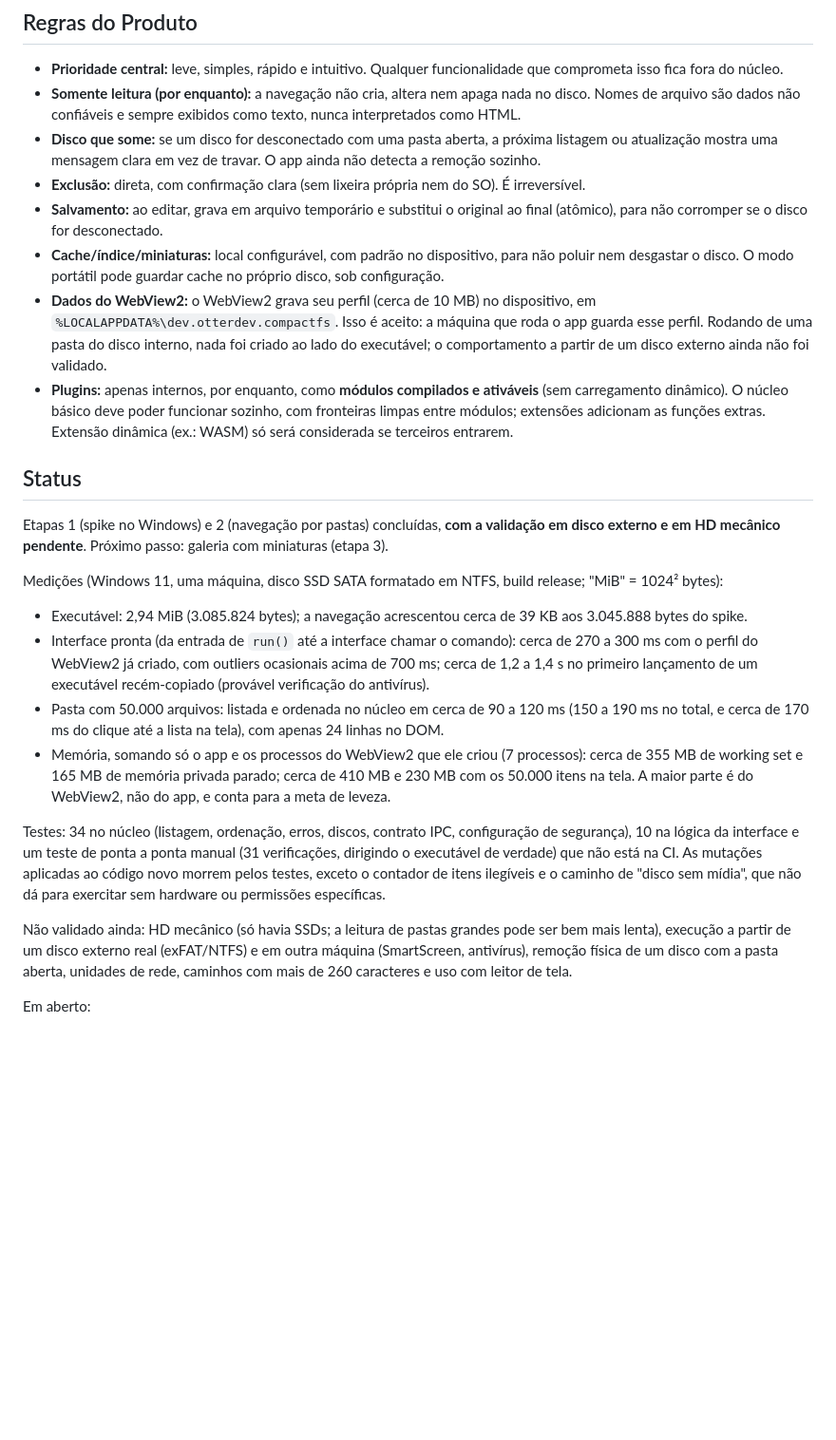
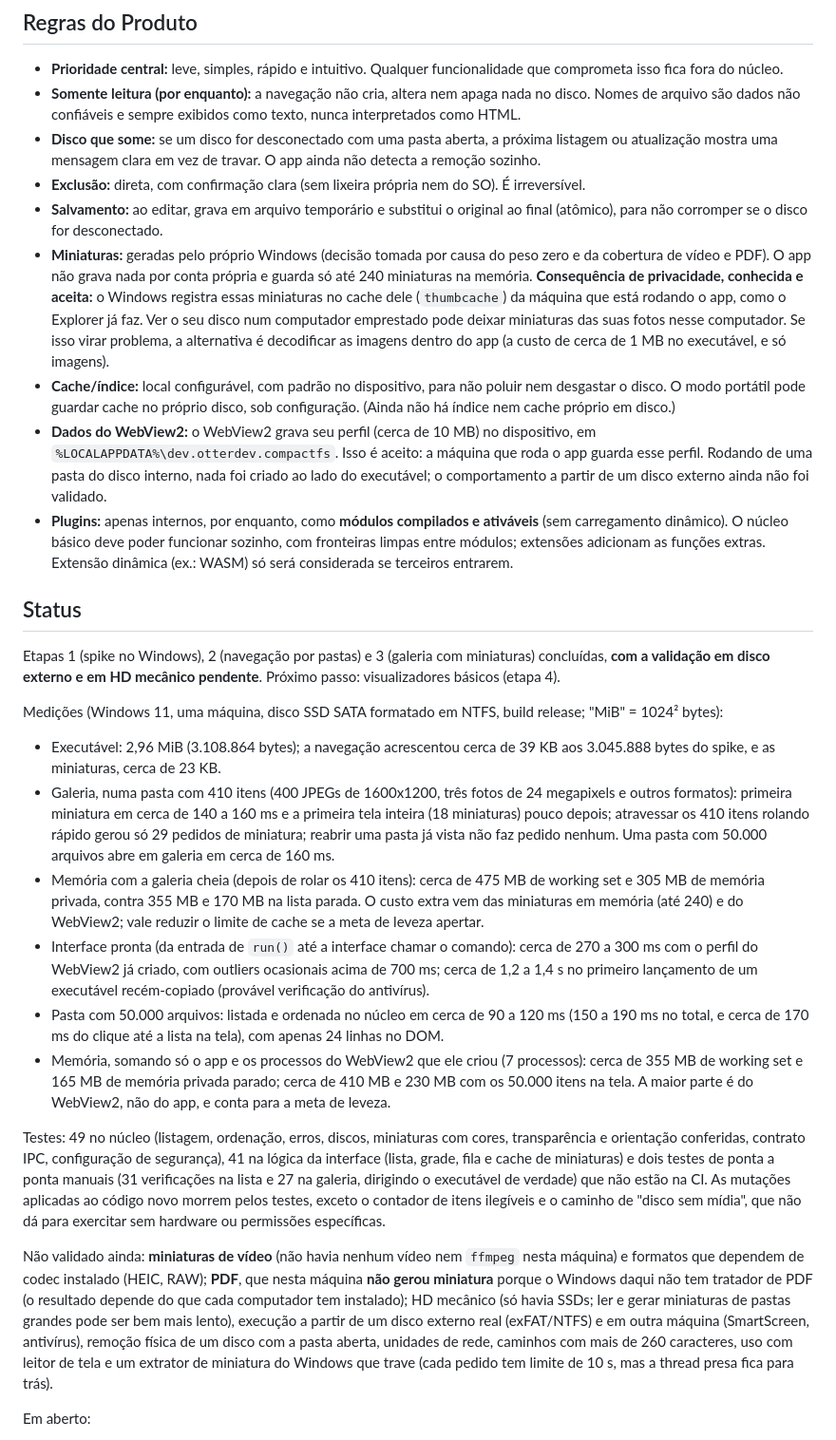
Before and after one commit to 0tter-Dev/CompactFS, a Markdown page: README.md, the part around one of its changes. Shown at 95% size. GitHub-like rendering; blank space fills up the shorter version.

Commit message:
docs: record the gallery, the thumbnail privacy trade-off and what is unvalidated
Notes the thumbcache consequence of using Windows thumbnails, the memory cost
of a full gallery (~475 MB working set vs ~355 MB in list), and that a real
PDF produced no thumbnail on this machine (no handler installed) while video
could not be tested at all (no sample video or ffmpeg).

SemVer impact: none

Co-Authored-By: Claude Sonnet 5.5 <noreply@anthropic.com>

```diff
--- a/README.md
+++ b/README.md
@@ -47,24 +47,27 @@ Fora do escopo por enquanto: sincronização em nuvem, editor profissional (Phot
 - **Disco que some:** se um disco for desconectado com uma pasta aberta, a próxima listagem ou atualização mostra uma mensagem clara em vez de travar. O app ainda não detecta a remoção sozinho.
 - **Exclusão:** direta, com confirmação clara (sem lixeira própria nem do SO). É irreversível.
 - **Salvamento:** ao editar, grava em arquivo temporário e substitui o original ao final (atômico), para não corromper se o disco for desconectado.
-- **Cache/índice/miniaturas:** local configurável, com padrão no dispositivo, para não poluir nem desgastar o disco. O modo portátil pode guardar cache no próprio disco, sob configuração.
+- **Miniaturas:** geradas pelo próprio Windows (decisão tomada por causa do peso zero e da cobertura de vídeo e PDF). O app não grava nada por conta própria e guarda só até 240 miniaturas na memória. **Consequência de privacidade, conhecida e aceita:** o Windows registra essas miniaturas no cache dele (`thumbcache`) da máquina que está rodando o app, como o Explorer já faz. Ver o seu disco num computador emprestado pode deixar miniaturas das suas fotos nesse computador. Se isso virar problema, a alternativa é decodificar as imagens dentro do app (a custo de cerca de 1 MB no executável, e só imagens).
+- **Cache/índice:** local configurável, com padrão no dispositivo, para não poluir nem desgastar o disco. O modo portátil pode guardar cache no próprio disco, sob configuração. (Ainda não há índice nem cache próprio em disco.)
 - **Dados do WebView2:** o WebView2 grava seu perfil (cerca de 10 MB) no dispositivo, em `%LOCALAPPDATA%\dev.otterdev.compactfs`. Isso é aceito: a máquina que roda o app guarda esse perfil. Rodando de uma pasta do disco interno, nada foi criado ao lado do executável; o comportamento a partir de um disco externo ainda não foi validado.
 - **Plugins:** apenas internos, por enquanto, como **módulos compilados e ativáveis** (sem carregamento dinâmico). O núcleo básico deve poder funcionar sozinho, com fronteiras limpas entre módulos; extensões adicionam as funções extras. Extensão dinâmica (ex.: WASM) só será considerada se terceiros entrarem.
 
 ## Status
 
-Etapas 1 (spike no Windows) e 2 (navegação por pastas) concluídas, **com a validação em disco externo e em HD mecânico pendente**. Próximo passo: galeria com miniaturas (etapa 3).
+Etapas 1 (spike no Windows), 2 (navegação por pastas) e 3 (galeria com miniaturas) concluídas, **com a validação em disco externo e em HD mecânico pendente**. Próximo passo: visualizadores básicos (etapa 4).
 
 Medições (Windows 11, uma máquina, disco SSD SATA formatado em NTFS, build release; "MiB" = 1024² bytes):
 
-- Executável: 2,94 MiB (3.085.824 bytes); a navegação acrescentou cerca de 39 KB aos 3.045.888 bytes do spike.
+- Executável: 2,96 MiB (3.108.864 bytes); a navegação acrescentou cerca de 39 KB aos 3.045.888 bytes do spike, e as miniaturas, cerca de 23 KB.
+- Galeria, numa pasta com 410 itens (400 JPEGs de 1600x1200, três fotos de 24 megapixels e outros formatos): primeira miniatura em cerca de 140 a 160 ms e a primeira tela inteira (18 miniaturas) pouco depois; atravessar os 410 itens rolando rápido gerou só 29 pedidos de miniatura; reabrir uma pasta já vista não faz pedido nenhum. Uma pasta com 50.000 arquivos abre em galeria em cerca de 160 ms.
+- Memória com a galeria cheia (depois de rolar os 410 itens): cerca de 475 MB de working set e 305 MB de memória privada, contra 355 MB e 170 MB na lista parada. O custo extra vem das miniaturas em memória (até 240) e do WebView2; vale reduzir o limite de cache se a meta de leveza apertar.
 - Interface pronta (da entrada de `run()` até a interface chamar o comando): cerca de 270 a 300 ms com o perfil do WebView2 já criado, com outliers ocasionais acima de 700 ms; cerca de 1,2 a 1,4 s no primeiro lançamento de um executável recém-copiado (provável verificação do antivírus).
 - Pasta com 50.000 arquivos: listada e ordenada no núcleo em cerca de 90 a 120 ms (150 a 190 ms no total, e cerca de 170 ms do clique até a lista na tela), com apenas 24 linhas no DOM.
 - Memória, somando só o app e os processos do WebView2 que ele criou (7 processos): cerca de 355 MB de working set e 165 MB de memória privada parado; cerca de 410 MB e 230 MB com os 50.000 itens na tela. A maior parte é do WebView2, não do app, e conta para a meta de leveza.
 
-Testes: 34 no núcleo (listagem, ordenação, erros, discos, contrato IPC, configuração de segurança), 10 na lógica da interface e um teste de ponta a ponta manual (31 verificações, dirigindo o executável de verdade) que não está na CI. As mutações aplicadas ao código novo morrem pelos testes, exceto o contador de itens ilegíveis e o caminho de "disco sem mídia", que não dá para exercitar sem hardware ou permissões específicas.
+Testes: 49 no núcleo (listagem, ordenação, erros, discos, miniaturas com cores, transparência e orientação conferidas, contrato IPC, configuração de segurança), 41 na lógica da interface (lista, grade, fila e cache de miniaturas) e dois testes de ponta a ponta manuais (31 verificações na lista e 27 na galeria, dirigindo o executável de verdade) que não estão na CI. As mutações aplicadas ao código novo morrem pelos testes, exceto o contador de itens ilegíveis e o caminho de "disco sem mídia", que não dá para exercitar sem hardware ou permissões específicas.
 
-Não validado ainda: HD mecânico (só havia SSDs; a leitura de pastas grandes pode ser bem mais lenta), execução a partir de um disco externo real (exFAT/NTFS) e em outra máquina (SmartScreen, antivírus), remoção física de um disco com a pasta aberta, unidades de rede, caminhos com mais de 260 caracteres e uso com leitor de tela.
+Não validado ainda: **miniaturas de vídeo** (não havia nenhum vídeo nem `ffmpeg` nesta máquina) e formatos que dependem de codec instalado (HEIC, RAW); **PDF**, que nesta máquina **não gerou miniatura** porque o Windows daqui não tem tratador de PDF (o resultado depende do que cada computador tem instalado); HD mecânico (só havia SSDs; ler e gerar miniaturas de pastas grandes pode ser bem mais lento), execução a partir de um disco externo real (exFAT/NTFS) e em outra máquina (SmartScreen, antivírus), remoção física de um disco com a pasta aberta, unidades de rede, caminhos com mais de 260 caracteres, uso com leitor de tela e um extrator de miniatura do Windows que trave (cada pedido tem limite de 10 s, mas a thread presa fica para trás).
 
 Em aberto:
 
```
Also changed, not shown: other parts of README.md (+4 -4 lines).
